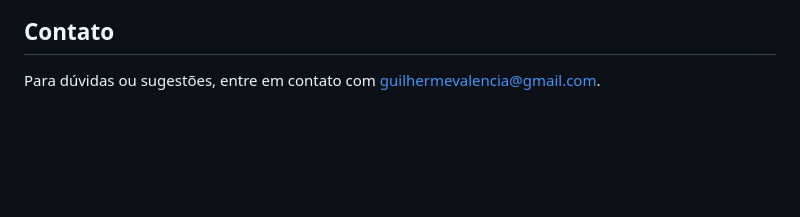
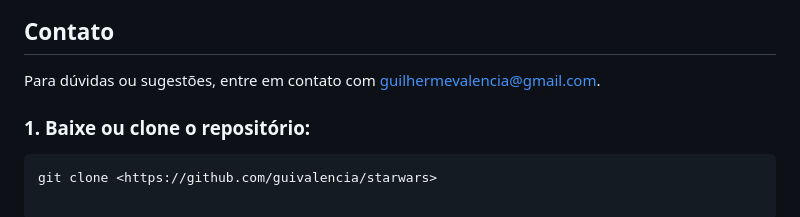
Before and after one commit to guivalencia/starwars, a Markdown page: readme.MD, the part around the change. GitHub-like rendering; blank space fills up the shorter version.

Commit message:
atualizando readme

````diff
--- a/readme.MD
+++ b/readme.MD
@@ -77,3 +77,7 @@ Este projeto foi desenvolvido como um exercício para demonstrar habilidades em
 ## Contato
 
 Para dúvidas ou sugestões, entre em contato com [guilhermevalencia@gmail.com](mailto:guilhermevalencia@gmail.com).
+
+### 1. Baixe ou clone o repositório:
+```bash
+git clone <https://github.com/guivalencia/starwars>
````
